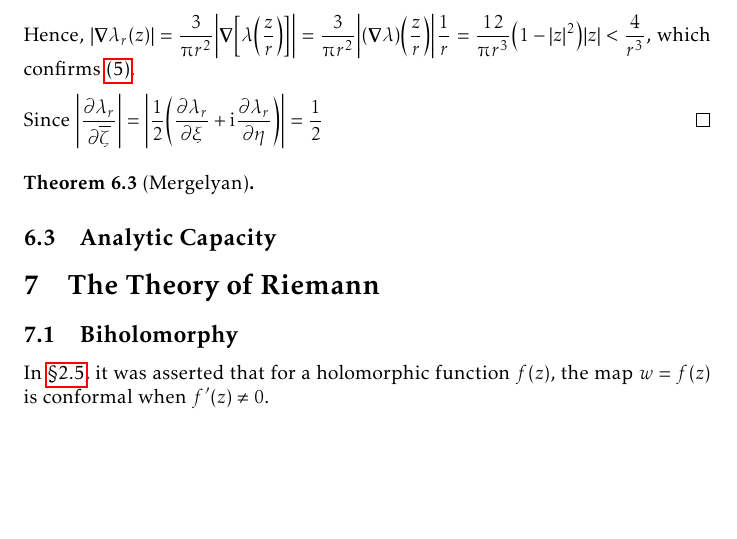
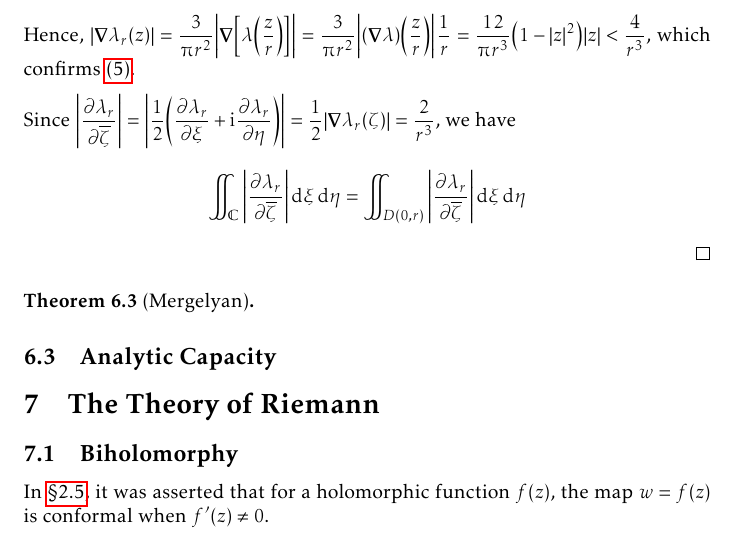
Before and after one commit to slipperking/complex-analysis-latex, a LaTeX document (main.tex): part of page 149 of 186, cut so that both start at the same text, the shorter picture padded with empty space. Compiled offline with pdfLaTeX.

Commit message:
overleaf_to_git (Fri Sep 12 10:55:32 2025 -0700): update main.tex from r21381 to r21384

```diff
--- a/main.tex
+++ b/main.tex
@@ -3432,7 +3432,7 @@ As we have previously seen, there is a prevalent notion in complex analysis that
     2\qty(1-\abs{z}^2)\abs{\grad(\abs{z}^2)}=2\qty(1-\abs{z}^2)2\abs{z}\abs{\grad\sqrt{x^2+y^2}}=4\qty(1-\abs{z}^2)\abs{z}.\]
     Hence, \(\abs{\grad\lambda_r(z)}=\frac{3}{\piup r^2}\abs{\grad\qty[\lambda\qty(\frac{z}{r})]}=\frac{3}{\piup r^2}\abs{(\grad\lambda)\qty(\frac{z}{r})}\frac{1}{r}=\frac{12}{\piup r^3}\qty(1-\abs{z}^2)\abs{z}<\frac{4}{r^3}\), which confirms \ref{itm:diracdeltaapproximation_gradientstatement}.
 
-    Since \(\abs{\pdv{\lambda_r}{\overline{\zeta}}}=\abs{\frac{1}{2}\qty(\pdv{\lambda_r}{\xi}+\ii\pdv{\lambda_r}{\eta})}=\frac{1}{2}\)
+    Since \(\abs{\pdv{\lambda_r}{\overline{\zeta}}}=\abs{\frac{1}{2}\qty(\pdv{\lambda_r}{\xi}+\ii\pdv{\lambda_r}{\eta})}=\frac{1}{2}\abs{\grad\lambda_r(\zeta)}=\frac{2}{r^3}\), we have \[\iint_{\mathbb{C}}\abs{\pdv{\lambda_r}{\overline{\zeta}}}\dd{\xi}\dd{\eta}=\iint_{D(0,r)}\abs{\pdv{\lambda_r}{\overline{\zeta}}}\dd{\xi}\dd{\eta}\]
 \end{proof}
 \begin{theorem}[Mergelyan]\label{thm:mergelyan}
 
```
